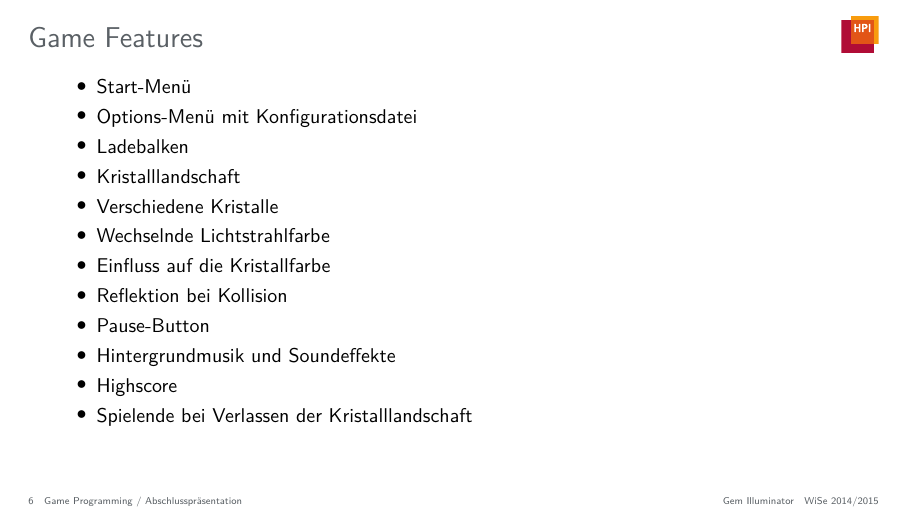
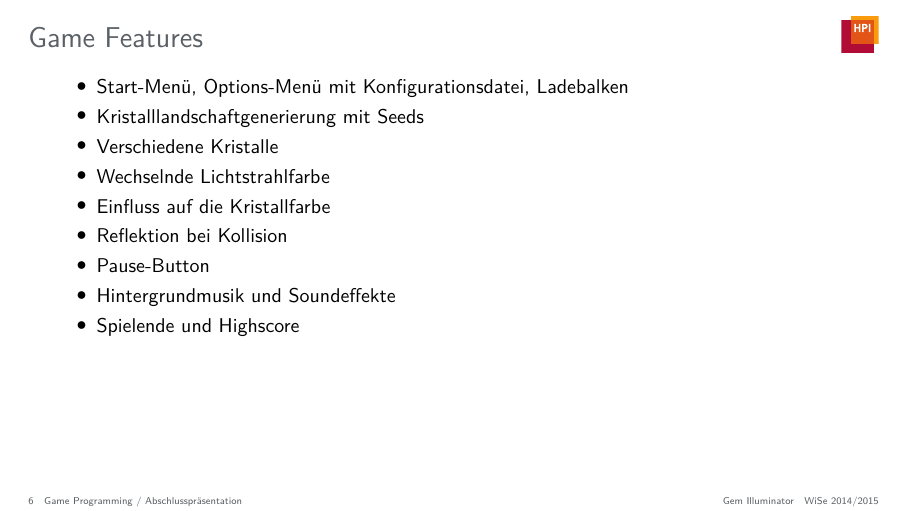
Before and after one commit to JenniferStamm/GemIlluminator, LaTeX slides (presentations/final-presentation/presentation/final-presentation.tex): page 6 of 11. Compiled offline with pdfLaTeX.

Commit message:
Include first feedback

```diff
--- a/presentations/final-presentation/presentation/final-presentation.tex
+++ b/presentations/final-presentation/presentation/final-presentation.tex
@@ -56,18 +56,15 @@
 \begin{frame}{Game Features}
 	%Must-Haves, Should-Haves, Nice-To-Haves
 	\begin{itemize}
-		\item Start-Menü
-		\item Options-Menü mit Konfigurationsdatei
-		\item Ladebalken
-		\item Kristalllandschaft
+		\item Start-Menü, Options-Menü mit Konfigurationsdatei, Ladebalken
+		\item Kristalllandschaftgenerierung mit Seeds
 		\item Verschiedene Kristalle
 		\item Wechselnde Lichtstrahlfarbe
 		\item Einfluss auf die Kristallfarbe
 		\item Reflektion bei Kollision
 		\item Pause-Button
 		\item Hintergrundmusik und Soundeffekte
-		\item Highscore
-		\item Spielende bei Verlassen der Kristalllandschaft
+		\item Spielende und Highscore
 	\end{itemize}
 \end{frame}
 
```
